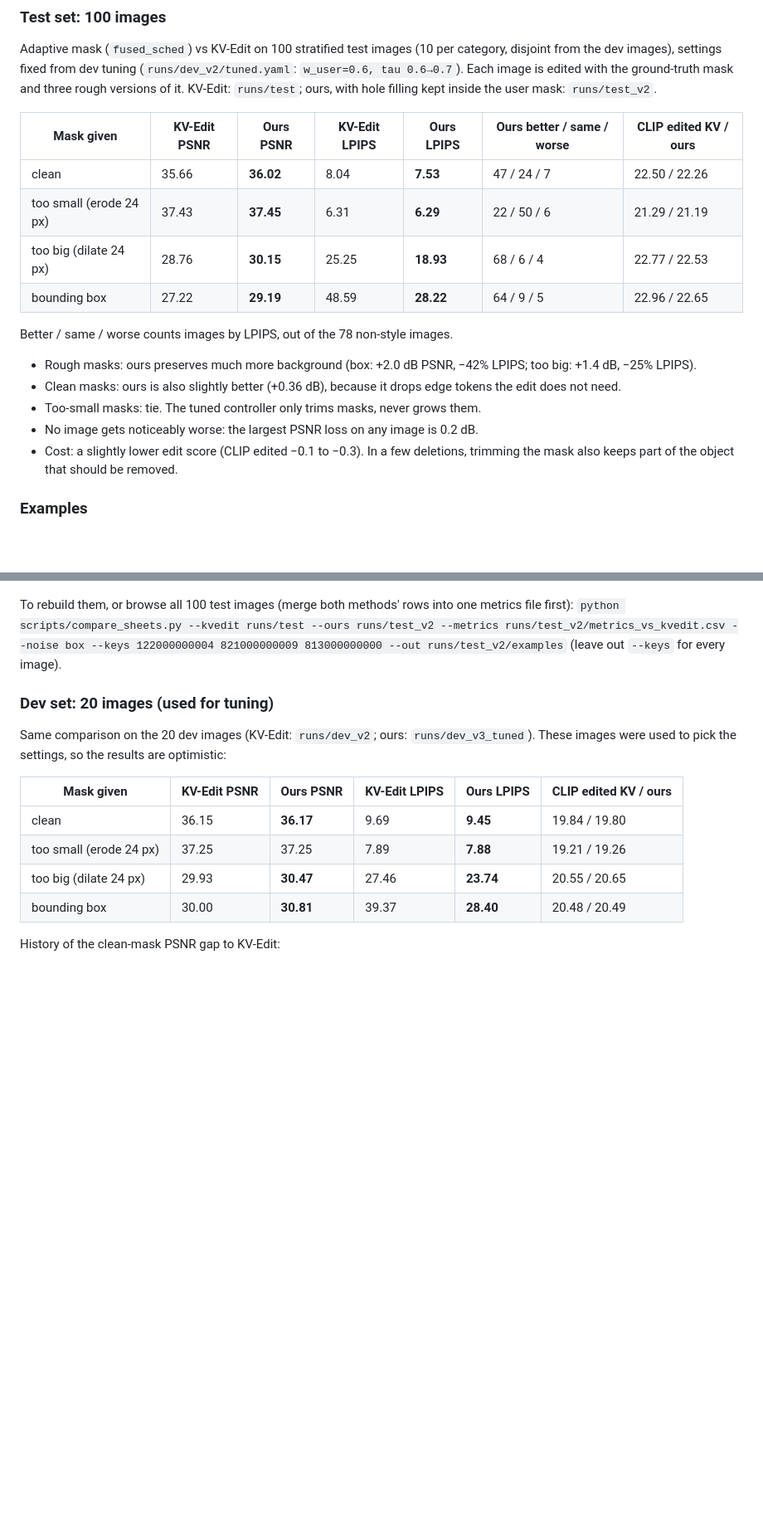
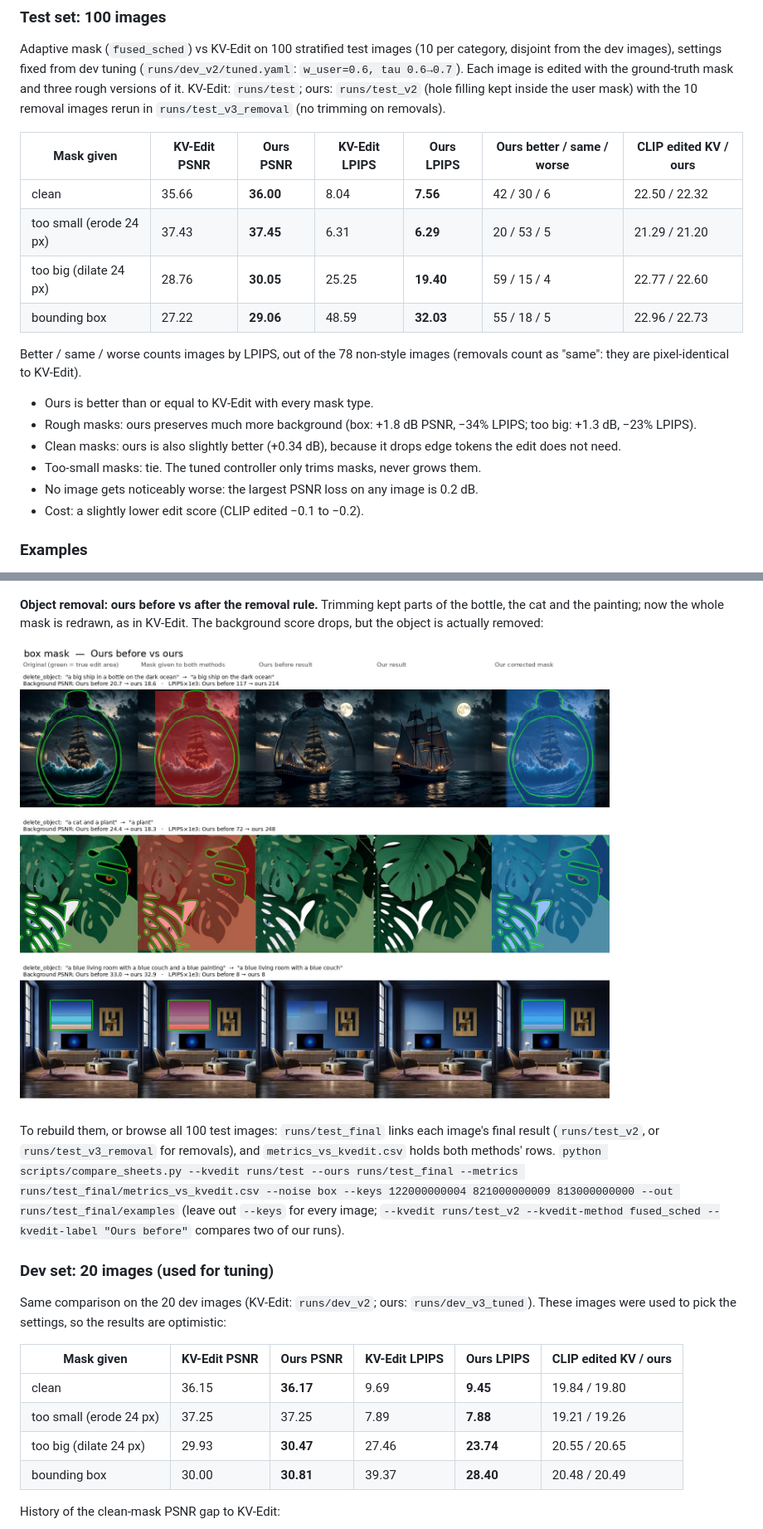
Before and after one commit to lunar11-08/adaptive-kvedit, a Markdown page: README.md, 2 parts joined by grey strips. Shown at 83% size. Drawn GitHub-style; pictures changed too: docs/figures/removal_before_after.jpg (added); blank space fills up the shorter version.

```diff
--- a/README.md
+++ b/README.md
@@ -102,24 +106,26 @@ Baseline reproduction:
 Adaptive mask (`fused_sched`) vs KV-Edit on 100 stratified test images (10 per category, disjoint from
 the dev images), settings fixed from dev tuning (`runs/dev_v2/tuned.yaml`: `w_user=0.6, tau 0.6→0.7`).
 Each image is edited with the ground-truth mask and three rough versions of it. KV-Edit: `runs/test`;
-ours, with hole filling kept inside the user mask: `runs/test_v2`.
+ours: `runs/test_v2` (hole filling kept inside the user mask) with the 10 removal images rerun in
+`runs/test_v3_removal` (no trimming on removals).
 
 | Mask given | KV-Edit PSNR | Ours PSNR | KV-Edit LPIPS | Ours LPIPS | Ours better / same / worse | CLIP edited KV / ours |
 |---|---|---|---|---|---|---|
-| clean | 35.66 | **36.02** | 8.04 | **7.53** | 47 / 24 / 7 | 22.50 / 22.26 |
-| too small (erode 24 px) | 37.43 | **37.45** | 6.31 | **6.29** | 22 / 50 / 6 | 21.29 / 21.19 |
-| too big (dilate 24 px) | 28.76 | **30.15** | 25.25 | **18.93** | 68 / 6 / 4 | 22.77 / 22.53 |
-| bounding box | 27.22 | **29.19** | 48.59 | **28.22** | 64 / 9 / 5 | 22.96 / 22.65 |
+| clean | 35.66 | **36.00** | 8.04 | **7.56** | 42 / 30 / 6 | 22.50 / 22.32 |
+| too small (erode 24 px) | 37.43 | **37.45** | 6.31 | **6.29** | 20 / 53 / 5 | 21.29 / 21.20 |
+| too big (dilate 24 px) | 28.76 | **30.05** | 25.25 | **19.40** | 59 / 15 / 4 | 22.77 / 22.60 |
+| bounding box | 27.22 | **29.06** | 48.59 | **32.03** | 55 / 18 / 5 | 22.96 / 22.73 |
 
-Better / same / worse counts images by LPIPS, out of the 78 non-style images.
+Better / same / worse counts images by LPIPS, out of the 78 non-style images (removals count as "same":
+they are pixel-identical to KV-Edit).
 
-- Rough masks: ours preserves much more background (box: +2.0 dB PSNR, −42% LPIPS; too big: +1.4 dB,
-  −25% LPIPS).
-- Clean masks: ours is also slightly better (+0.36 dB), because it drops edge tokens the edit does not need.
+- Ours is better than or equal to KV-Edit with every mask type.
+- Rough masks: ours preserves much more background (box: +1.8 dB PSNR, −34% LPIPS; too big: +1.3 dB,
+  −23% LPIPS).
+- Clean masks: ours is also slightly better (+0.34 dB), because it drops edge tokens the edit does not need.
 - Too-small masks: tie. The tuned controller only trims masks, never grows them.
 - No image gets noticeably worse: the largest PSNR loss on any image is 0.2 dB.
-- Cost: a slightly lower edit score (CLIP edited −0.1 to −0.3). In a few deletions, trimming the mask
-  also keeps part of the object that should be removed.
+- Cost: a slightly lower edit score (CLIP edited −0.1 to −0.2).
 
 ### Examples
 
@@ -140,10 +146,18 @@ and keeps them:
 
 ![Clean-mask example](docs/figures/examples_clean_mask.jpg)
 
-To rebuild them, or browse all 100 test images (merge both methods' rows into one metrics file first):
-`python scripts/compare_sheets.py --kvedit runs/test --ours runs/test_v2 --metrics
-runs/test_v2/metrics_vs_kvedit.csv --noise box --keys 122000000004 821000000009 813000000000
---out runs/test_v2/examples` (leave out `--keys` for every image).
+**Object removal: ours before vs after the removal rule.** Trimming kept parts of the bottle, the cat
+and the painting; now the whole mask is redrawn, as in KV-Edit. The background score drops, but the
+object is actually removed:
+
+![Removal before/after](docs/figures/removal_before_after.jpg)
+
+To rebuild them, or browse all 100 test images: `runs/test_final` links each image's final result
+(`runs/test_v2`, or `runs/test_v3_removal` for removals), and `metrics_vs_kvedit.csv` holds both
+methods' rows. `python scripts/compare_sheets.py --kvedit runs/test --ours runs/test_final --metrics
+runs/test_final/metrics_vs_kvedit.csv --noise box --keys 122000000004 821000000009 813000000000
+--out runs/test_final/examples` (leave out `--keys` for every image; `--kvedit runs/test_v2
+--kvedit-method fused_sched --kvedit-label "Ours before"` compares two of our runs).
 
 ### Dev set: 20 images (used for tuning)
 
```
Also changed, not shown: other parts of README.md (+11 -2 lines), 7 other files.
